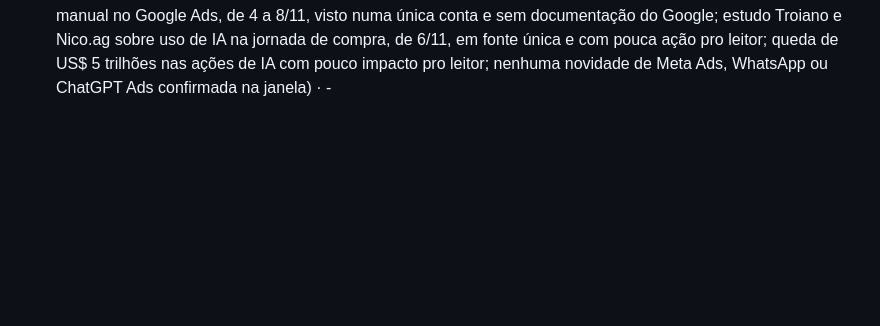
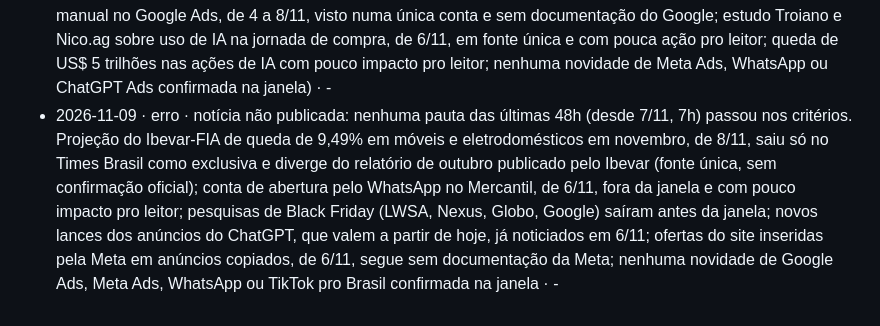
Before and after one commit to domousc/domous-growth-engine, a Markdown page: docs/blog/registro.md, the part around the change. GitHub-like rendering; blank space fills up the shorter version.

Commit message:
News: registro da edição de 09/11 sem pauta
Co-Authored-By: Claude Opus 5.5 <noreply@anthropic.com>
Claude-Session: https://claude.ai/code/session_012Pr3wpsTbxJavBobHzFNZ1

```diff
--- a/docs/blog/registro.md
+++ b/docs/blog/registro.md
@@ -43,3 +43,4 @@ Uma linha por post publicado (ou por erro da rotina). Mais recente embaixo.
 - 2026-11-08 · noticia · data manager google analytics · https://domous.com.br/news/google-analytics-data-manager-conversoes-em-dobro/
 - 2026-11-08 · guia · google ads para negócio local · https://domous.com.br/blog/google-ads-para-negocio-local/
 - 2026-11-08 · erro · edição extra não publicada: já havia 1 notícia hoje e nenhuma pauta das últimas 48h chegou a nota 20 com assunto diferente (dias agrupados na programação de recursos do Google Ads, relatados no LinkedIn em 30/10 e no PPC News Feed em 4/11, sem anúncio do Google; lance só pra cliente novo com CPC manual no Google Ads, de 4 a 8/11, visto numa única conta e sem documentação do Google; estudo Troiano e Nico.ag sobre uso de IA na jornada de compra, de 6/11, em fonte única e com pouca ação pro leitor; queda de US$ 5 trilhões nas ações de IA com pouco impacto pro leitor; nenhuma novidade de Meta Ads, WhatsApp ou ChatGPT Ads confirmada na janela) · -
+- 2026-11-09 · erro · notícia não publicada: nenhuma pauta das últimas 48h (desde 7/11, 7h) passou nos critérios. Projeção do Ibevar-FIA de queda de 9,49% em móveis e eletrodomésticos em novembro, de 8/11, saiu só no Times Brasil como exclusiva e diverge do relatório de outubro publicado pelo Ibevar (fonte única, sem confirmação oficial); conta de abertura pelo WhatsApp no Mercantil, de 6/11, fora da janela e com pouco impacto pro leitor; pesquisas de Black Friday (LWSA, Nexus, Globo, Google) saíram antes da janela; novos lances dos anúncios do ChatGPT, que valem a partir de hoje, já noticiados em 6/11; ofertas do site inseridas pela Meta em anúncios copiados, de 6/11, segue sem documentação da Meta; nenhuma novidade de Google Ads, Meta Ads, WhatsApp ou TikTok pro Brasil confirmada na janela · -
```
